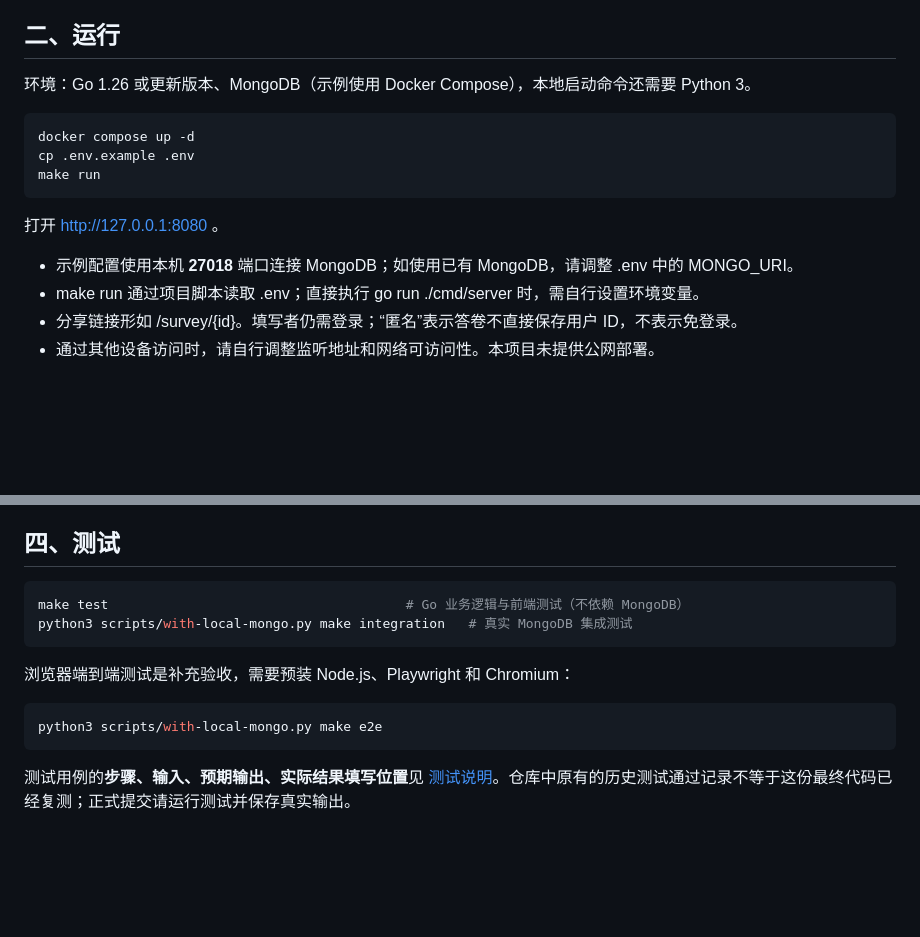
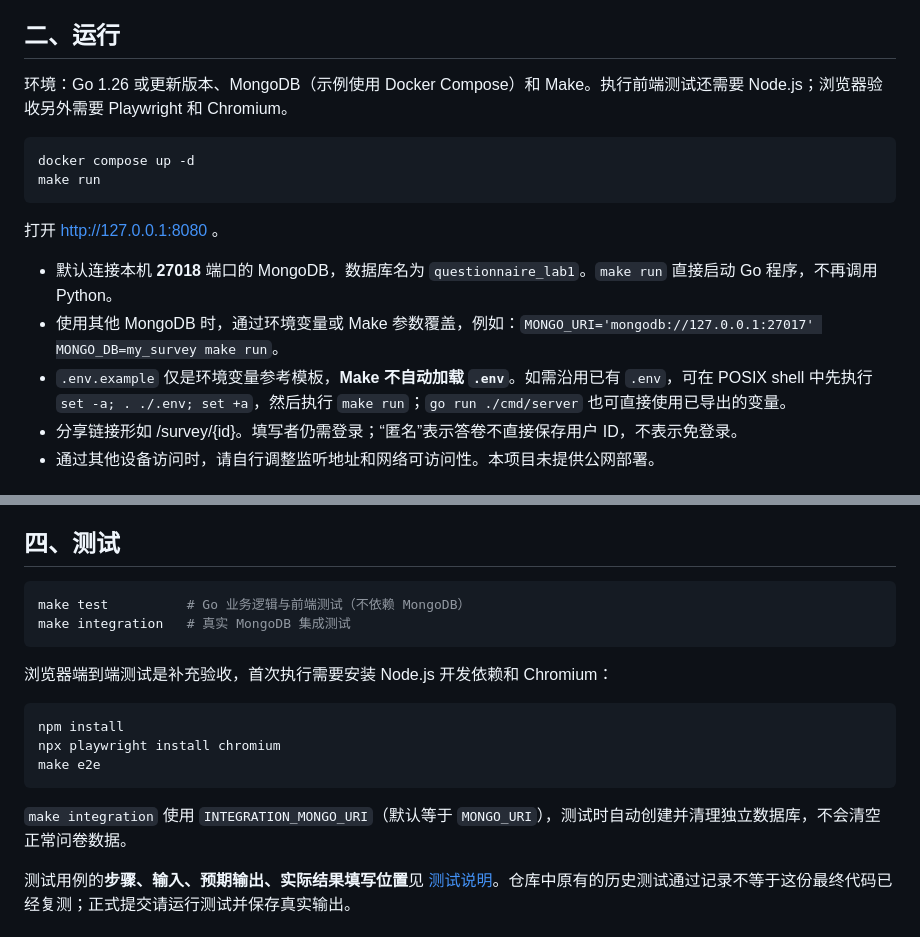
Before and after one commit to maochuanjun/Data-Management-Systems-Lab1, a Markdown page: README.md, 2 parts joined by grey strips. Drawn GitHub-style; blank space fills up the shorter version.

Commit message:
refactor: remove Python from README.md

```diff
--- a/README.md
+++ b/README.md
@@ -21,18 +21,18 @@
 
 ## 二、运行
 
-环境：Go 1.26 或更新版本、MongoDB（示例使用 Docker Compose），本地启动命令还需要 Python 3。
+环境：Go 1.26 或更新版本、MongoDB（示例使用 Docker Compose）和 Make。执行前端测试还需要 Node.js；浏览器验收另外需要 Playwright 和 Chromium。
 
 ~~~sh
 docker compose up -d
-cp .env.example .env
 make run
 ~~~
 
 打开 http://127.0.0.1:8080 。
 
-- 示例配置使用本机 **27018** 端口连接 MongoDB；如使用已有 MongoDB，请调整 .env 中的 MONGO_URI。
-- make run 通过项目脚本读取 .env；直接执行 go run ./cmd/server 时，需自行设置环境变量。
+- 默认连接本机 **27018** 端口的 MongoDB，数据库名为 `questionnaire_lab1`。`make run` 直接启动 Go 程序，不再调用 Python。
+- 使用其他 MongoDB 时，通过环境变量或 Make 参数覆盖，例如：`MONGO_URI='mongodb://127.0.0.1:27017' MONGO_DB=my_survey make run`。
+- `.env.example` 仅是环境变量参考模板，**Make 不自动加载 `.env`**。如需沿用已有 `.env`，可在 POSIX shell 中先执行 `set -a; . ./.env; set +a`，然后执行 `make run`；`go run ./cmd/server` 也可直接使用已导出的变量。
 - 分享链接形如 /survey/{id}。填写者仍需登录；“匿名”表示答卷不直接保存用户 ID，不表示免登录。
 - 通过其他设备访问时，请自行调整监听地址和网络可访问性。本项目未提供公网部署。
 
@@ -49,15 +49,19 @@ make run
 ## 四、测试
 
 ~~~sh
-make test                                      # Go 业务逻辑与前端测试（不依赖 MongoDB）
-python3 scripts/with-local-mongo.py make integration   # 真实 MongoDB 集成测试
+make test          # Go 业务逻辑与前端测试（不依赖 MongoDB）
+make integration   # 真实 MongoDB 集成测试
 ~~~
 
-浏览器端到端测试是补充验收，需要预装 Node.js、Playwright 和 Chromium：
+浏览器端到端测试是补充验收，首次执行需要安装 Node.js 开发依赖和 Chromium：
 
 ~~~sh
-python3 scripts/with-local-mongo.py make e2e
+npm install
+npx playwright install chromium
+make e2e
 ~~~
+
+`make integration` 使用 `INTEGRATION_MONGO_URI`（默认等于 `MONGO_URI`），测试时自动创建并清理独立数据库，不会清空正常问卷数据。
 
 测试用例的**步骤、输入、预期输出、实际结果填写位置**见 [测试说明](documentation/testing.md)。仓库中原有的历史测试通过记录不等于这份最终代码已经复测；正式提交请运行测试并保存真实输出。
 
```
